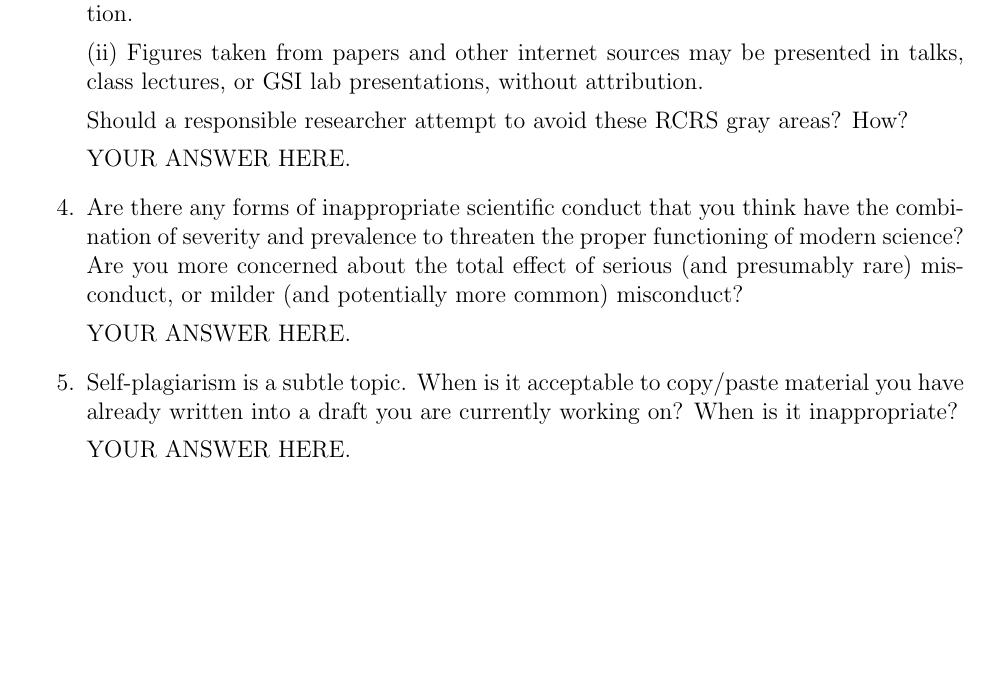
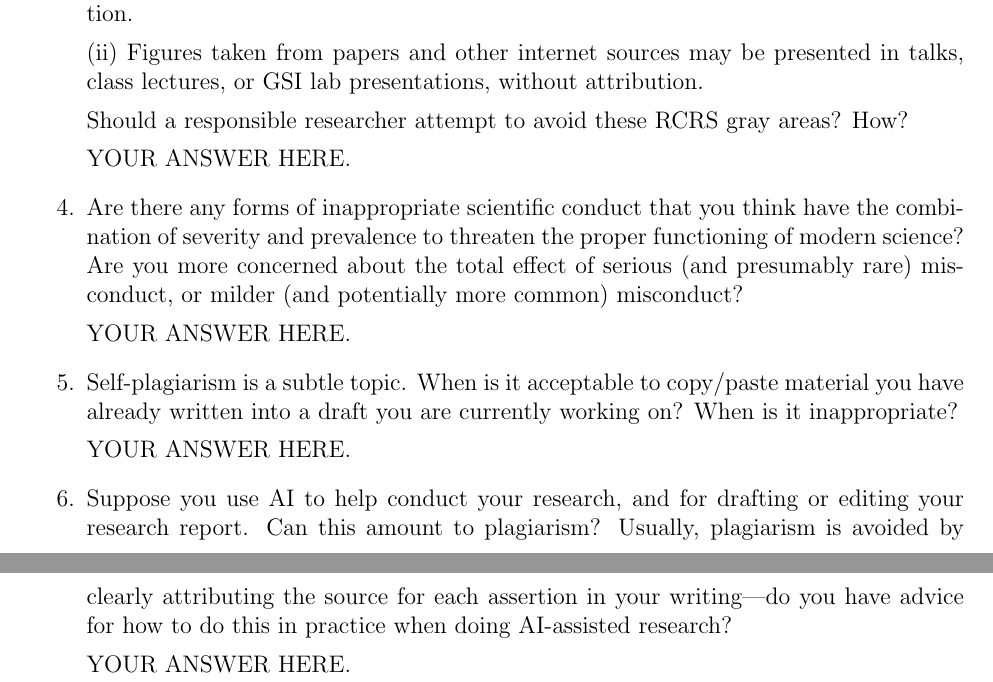
Before and after one commit to mcanearm/stat810, a LaTeX problem sheet (hw03.tex): part of the page before the commit and two parts of pages 1 and 2 of 2 after it, the two joined at a grey line, cut so that both start at the same text, the shorter picture padded with empty space. Compiled offline with pdfLaTeX.

Commit message:
extra hw3 question

```diff
--- a/hw03.tex
+++ b/hw03.tex
@@ -38,5 +38,9 @@ YOUR ANSWER HERE.
 
 YOUR ANSWER HERE.
 
+\item Suppose you use AI to help conduct your research, and for drafting or editing your research report. Can this amount to plagiarism? Usually, plagiarism is avoided by clearly attributing the source for each assertion in your writing---do you have advice for how to do this in practice when doing AI-assisted research?
+
+YOUR ANSWER HERE.
+
 \end{enumerate}
 \end{document}
```
Also changed, not shown: hw03.pdf.
